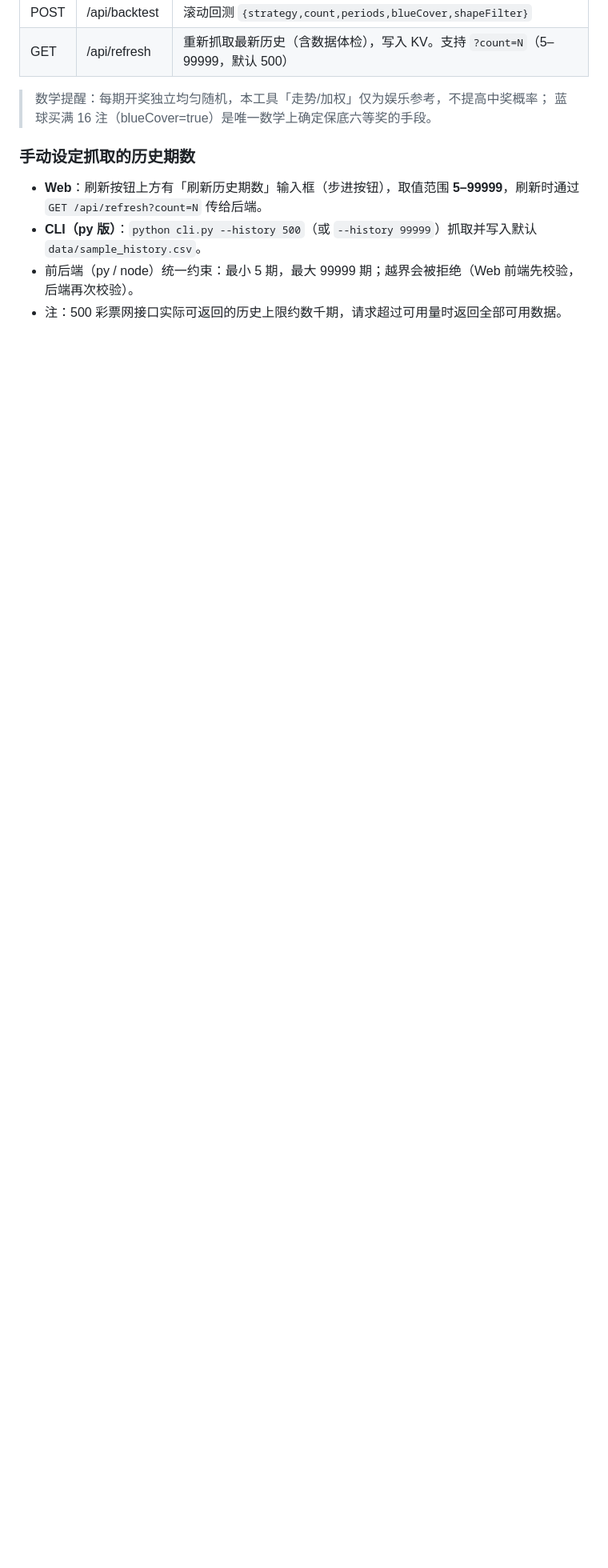
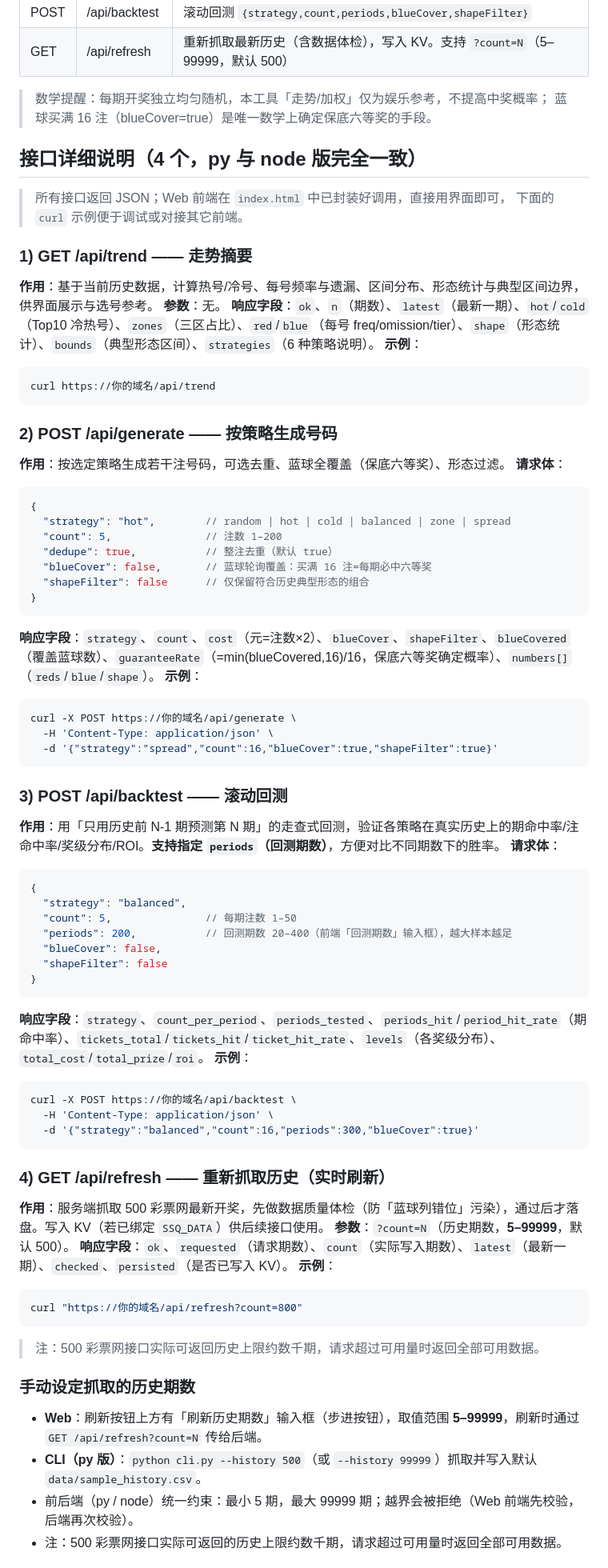
Before and after one commit to GuoSirius/double-color-lottery, a Markdown page: README.md, the part around one of its changes. Shown at 80% size. Drawn GitHub-style; blank space fills up the shorter version.

Commit message:
docs: 补充四个接口的详细说明（作用/参数/响应/用法示例）
- 新增「接口详细说明」小节：trend/generate/backtest/refresh 逐一说明
- backtest 强调 periods 可指定，便于对比不同期数胜率
- 修正验证断言数量为 39

````diff
--- a/README.md
+++ b/README.md
@@ -37,6 +37,70 @@ ssq_tool/
 > 数学提醒：每期开奖独立均匀随机，本工具「走势/加权」仅为娱乐参考，不提高中奖概率；
 > 蓝球买满 16 注（blueCover=true）是唯一数学上确定保底六等奖的手段。
 
+## 接口详细说明（4 个，py 与 node 版完全一致）
+
+> 所有接口返回 JSON；Web 前端在 `index.html` 中已封装好调用，直接用界面即可，
+> 下面的 `curl` 示例便于调试或对接其它前端。
+
+### 1) GET /api/trend —— 走势摘要
+**作用**：基于当前历史数据，计算热号/冷号、每号频率与遗漏、区间分布、形态统计与典型区间边界，供界面展示与选号参考。
+**参数**：无。
+**响应字段**：`ok`、`n`（期数）、`latest`（最新一期）、`hot`/`cold`（Top10 冷热号）、`zones`（三区占比）、`red`/`blue`（每号 freq/omission/tier）、`shape`（形态统计）、`bounds`（典型形态区间）、`strategies`（6 种策略说明）。
+**示例**：
+```bash
+curl https://你的域名/api/trend
+```
+
+### 2) POST /api/generate —— 按策略生成号码
+**作用**：按选定策略生成若干注号码，可选去重、蓝球全覆盖（保底六等奖）、形态过滤。
+**请求体**：
+```json
+{
+  "strategy": "hot",        // random | hot | cold | balanced | zone | spread
+  "count": 5,               // 注数 1–200
+  "dedupe": true,           // 整注去重（默认 true）
+  "blueCover": false,       // 蓝球轮询覆盖：买满 16 注=每期必中六等奖
+  "shapeFilter": false      // 仅保留符合历史典型形态的组合
+}
+```
+**响应字段**：`strategy`、`count`、`cost`（元=注数×2）、`blueCover`、`shapeFilter`、`blueCovered`（覆盖蓝球数）、`guaranteeRate`（=min(blueCovered,16)/16，保底六等奖确定概率）、`numbers[]`（`reds`/`blue`/`shape`）。
+**示例**：
+```bash
+curl -X POST https://你的域名/api/generate \
+  -H 'Content-Type: application/json' \
+  -d '{"strategy":"spread","count":16,"blueCover":true,"shapeFilter":true}'
+```
+
+### 3) POST /api/backtest —— 滚动回测
+**作用**：用「只用历史前 N-1 期预测第 N 期」的走查式回测，验证各策略在真实历史上的期命中率/注命中率/奖级分布/ROI。**支持指定 `periods`（回测期数）**，方便对比不同期数下的胜率。
+**请求体**：
+```json
+{
+  "strategy": "balanced",
+  "count": 5,               // 每期注数 1–50
+  "periods": 200,           // 回测期数 20–400（前端「回测期数」输入框），越大样本越足
+  "blueCover": false,
+  "shapeFilter": false
+}
+```
+**响应字段**：`strategy`、`count_per_period`、`periods_tested`、`periods_hit`/`period_hit_rate`（期命中率）、`tickets_total`/`tickets_hit`/`ticket_hit_rate`、`levels`（各奖级分布）、`total_cost`/`total_prize`/`roi`。
+**示例**：
+```bash
+curl -X POST https://你的域名/api/backtest \
+  -H 'Content-Type: application/json' \
+  -d '{"strategy":"balanced","count":16,"periods":300,"blueCover":true}'
+```
+
+### 4) GET /api/refresh —— 重新抓取历史（实时刷新）
+**作用**：服务端抓取 500 彩票网最新开奖，先做数据质量体检（防「蓝球列错位」污染），通过后才落盘。写入 KV（若已绑定 `SSQ_DATA`）供后续接口使用。
+**参数**：`?count=N`（历史期数，**5–99999**，默认 500）。
+**响应字段**：`ok`、`requested`（请求期数）、`count`（实际写入期数）、`latest`（最新一期）、`checked`、`persisted`（是否已写入 KV）。
+**示例**：
+```bash
+curl "https://你的域名/api/refresh?count=800"
+```
+> 注：500 彩票网接口实际可返回历史上限约数千期，请求超过可用量时返回全部可用数据。
+
 ### 手动设定抓取的历史期数
 
 - **Web**：刷新按钮上方有「刷新历史期数」输入框（步进按钮），取值范围 **5–99999**，刷新时通过 `GET /api/refresh?count=N` 传给后端。
````
Also changed, not shown: other parts of README.md (+1 -1 lines).
